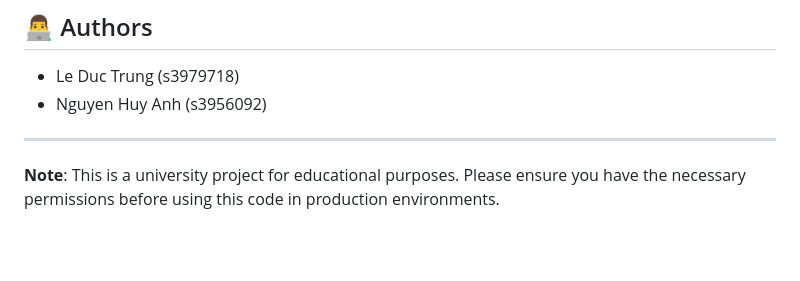
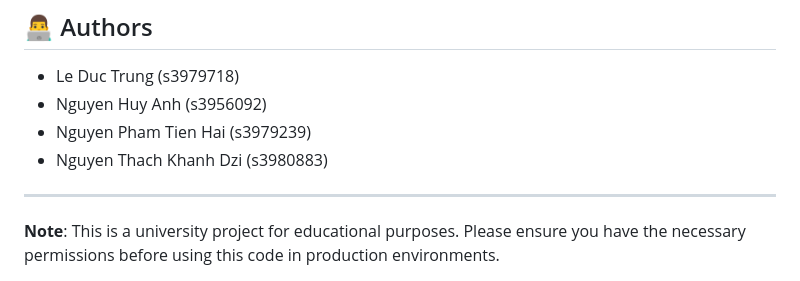
Before and after one commit to hai0901/fullstack-ecommerce-2025B, a Markdown page: README.md, the part around the change. GitHub-like rendering; blank space fills up the shorter version.

Commit message:
Final Readme

```diff
--- a/README.md
+++ b/README.md
@@ -241,6 +241,8 @@ This project is part of RMIT University Vietnam's Full Stack Development course
 
 - Le Duc Trung (s3979718)
 - Nguyen Huy Anh (s3956092)
+- Nguyen Pham Tien Hai (s3979239)
+- Nguyen Thach Khanh Dzi (s3980883)
 
 ---
 
```
